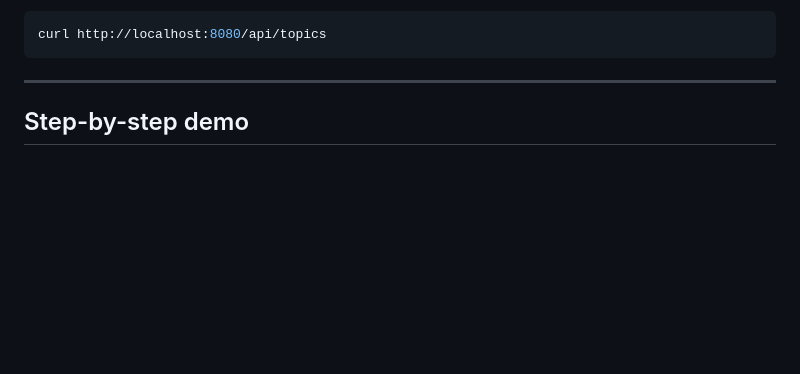
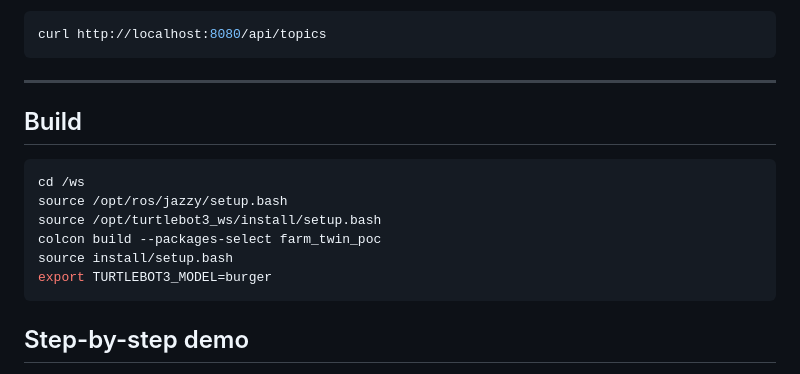
Before and after one commit to giahymai/CBL_DigitalTwin, a Markdown page: README.md, the part around the change. Rendered like a GitHub page; blank space fills up the shorter version.

Commit message:
Add build command

````diff
--- a/README.md
+++ b/README.md
@@ -141,6 +141,16 @@ curl http://localhost:8080/api/topics
 ```
 
 ---
+## Build
+
+```bash
+cd /ws
+source /opt/ros/jazzy/setup.bash
+source /opt/turtlebot3_ws/install/setup.bash
+colcon build --packages-select farm_twin_poc
+source install/setup.bash
+export TURTLEBOT3_MODEL=burger
+```
 
 
 ## Step-by-step demo
````
